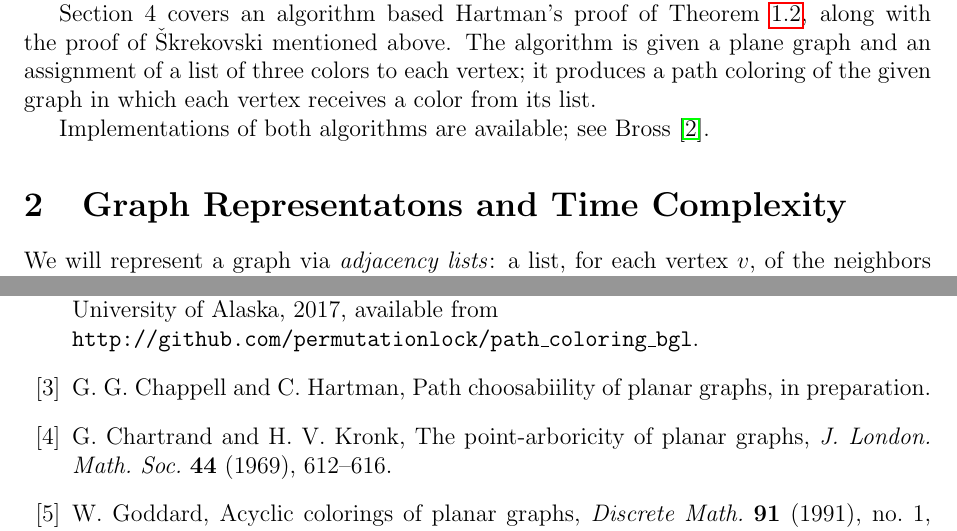
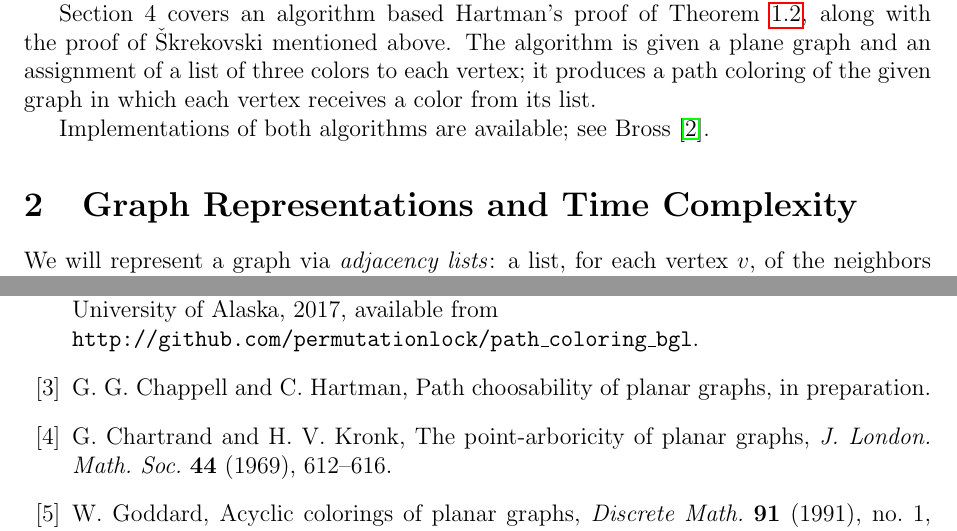
Before and after one commit to permutationlock/implpathcol_paper, a LaTeX paper (implpathcol.tex): two parts of pages 2 and 3 of 3, joined at a grey line, cut so that both start at the same text. Compiled offline with pdfLaTeX.

Commit message:
Fix two spelling errors

```diff
--- a/implpathcol.tex
+++ b/implpathcol.tex
@@ -214,7 +214,7 @@ Implementations of both algorithms are available;
 see Bross~\cite{Bro2017}.
 
 
-\section{Graph Representatons and Time Complexity}
+\section{Graph Representations and Time Complexity}
 
 We will represent a graph via \textit{adjacency lists}:
 a list, for each vertex $v$, of the neighbors of $v$.
@@ -269,7 +269,7 @@ available from\hfil\break
 
 \bibitem{ChHa2017prep}
 G.~G.~Chappell and C.~Hartman,
-Path choosabiility of planar graphs,
+Path choosability of planar graphs,
 in preparation.
 
 \bibitem{ChKr1969}
```
Also changed, not shown: implpathcol.pdf.
